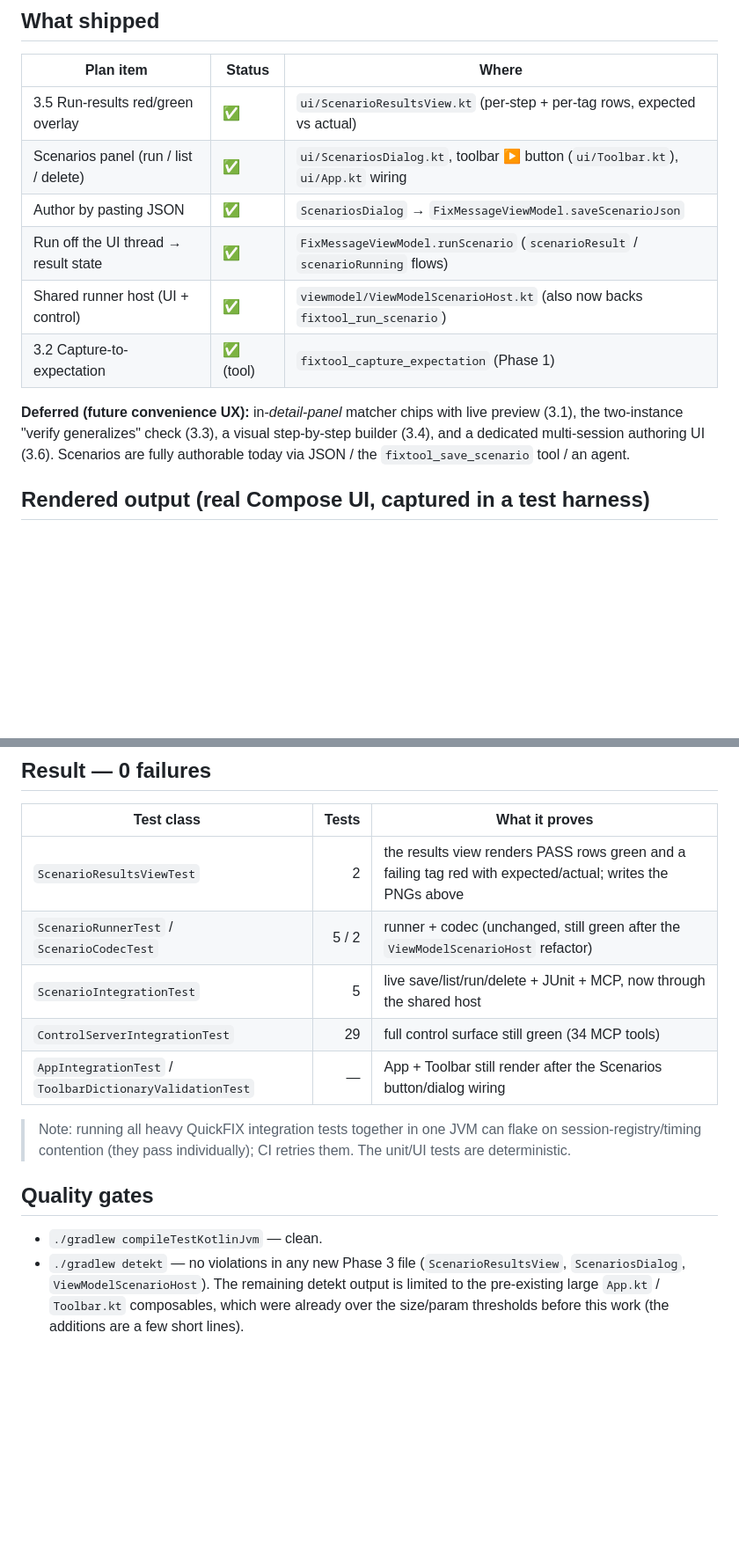
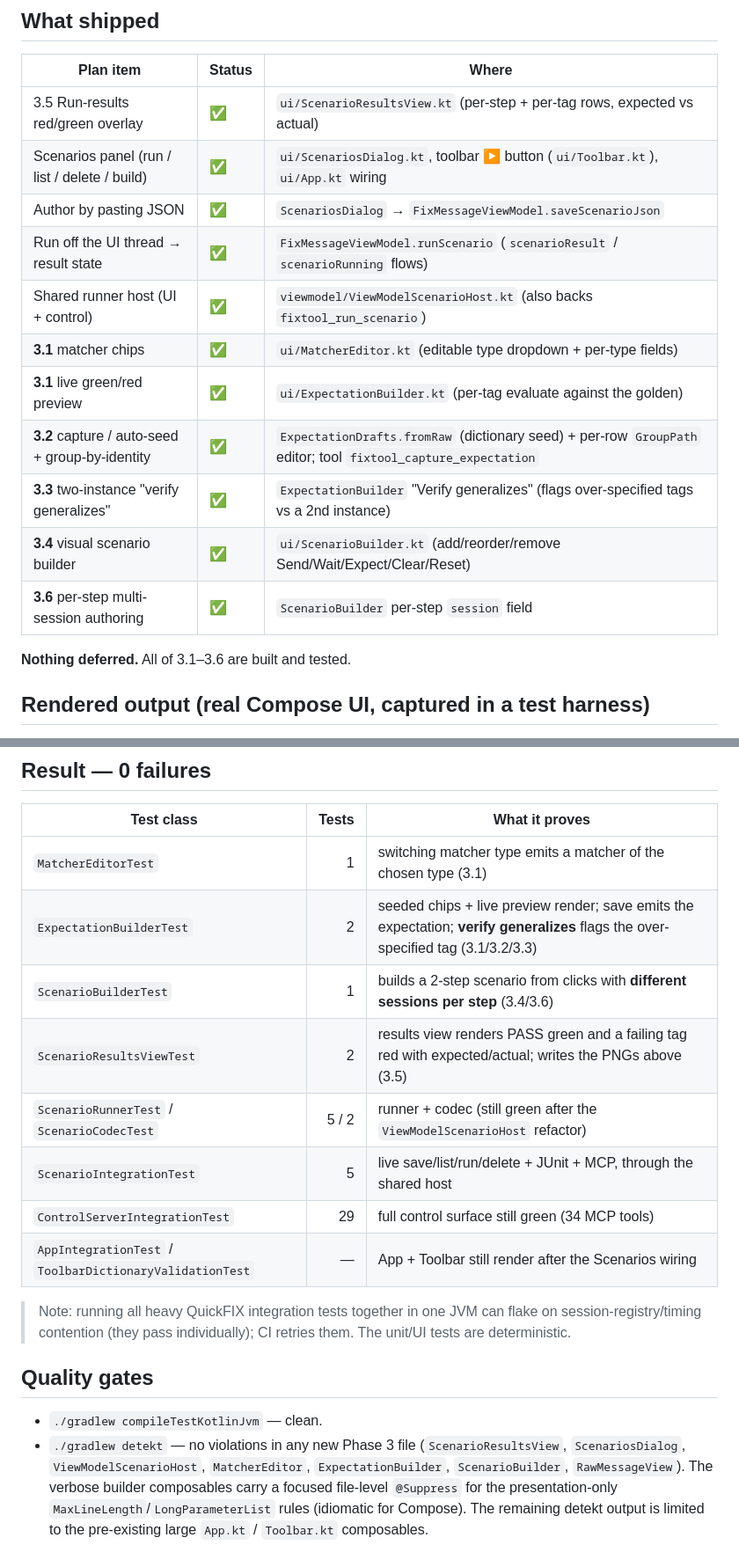
Before and after one commit to amitgupta1202/FixTool, a Markdown page: docs/repeatable-scenarios-phase3-evidence.md, 2 parts joined by grey strips. Shown at 88% size. GitHub-like rendering; blank space fills up the shorter version.

```diff
--- a/docs/repeatable-scenarios-phase3-evidence.md
+++ b/docs/repeatable-scenarios-phase3-evidence.md
@@ -9,16 +9,18 @@ show up".
 | Plan item | Status | Where |
 |-----------|--------|-------|
 | 3.5 Run-results red/green overlay | ✅ | `ui/ScenarioResultsView.kt` (per-step + per-tag rows, expected vs actual) |
-| Scenarios panel (run / list / delete) | ✅ | `ui/ScenariosDialog.kt`, toolbar ▶ button (`ui/Toolbar.kt`), `ui/App.kt` wiring |
+| Scenarios panel (run / list / delete / build) | ✅ | `ui/ScenariosDialog.kt`, toolbar ▶ button (`ui/Toolbar.kt`), `ui/App.kt` wiring |
 | Author by pasting JSON | ✅ | `ScenariosDialog` → `FixMessageViewModel.saveScenarioJson` |
 | Run off the UI thread → result state | ✅ | `FixMessageViewModel.runScenario` (`scenarioResult` / `scenarioRunning` flows) |
-| Shared runner host (UI + control) | ✅ | `viewmodel/ViewModelScenarioHost.kt` (also now backs `fixtool_run_scenario`) |
-| 3.2 Capture-to-expectation | ✅ (tool) | `fixtool_capture_expectation` (Phase 1) |
+| Shared runner host (UI + control) | ✅ | `viewmodel/ViewModelScenarioHost.kt` (also backs `fixtool_run_scenario`) |
+| **3.1** matcher chips | ✅ | `ui/MatcherEditor.kt` (editable type dropdown + per-type fields) |
+| **3.1** live green/red preview | ✅ | `ui/ExpectationBuilder.kt` (per-tag evaluate against the golden) |
+| **3.2** capture / auto-seed + group-by-identity | ✅ | `ExpectationDrafts.fromRaw` (dictionary seed) + per-row `GroupPath` editor; tool `fixtool_capture_expectation` |
+| **3.3** two-instance "verify generalizes" | ✅ | `ExpectationBuilder` "Verify generalizes" (flags over-specified tags vs a 2nd instance) |
+| **3.4** visual scenario builder | ✅ | `ui/ScenarioBuilder.kt` (add/reorder/remove Send/Wait/Expect/Clear/Reset) |
+| **3.6** per-step multi-session authoring | ✅ | `ScenarioBuilder` per-step `session` field |
 
-**Deferred (future convenience UX):** in-*detail-panel* matcher chips with live preview (3.1), the
-two-instance "verify generalizes" check (3.3), a visual step-by-step builder (3.4), and a dedicated
-multi-session authoring UI (3.6). Scenarios are fully authorable today via JSON / the
-`fixtool_save_scenario` tool / an agent.
+**Nothing deferred.** All of 3.1–3.6 are built and tested.
 
 ## Rendered output (real Compose UI, captured in a test harness)
 
@@ -50,11 +66,14 @@ An all-**green** run:
 
 | Test class | Tests | What it proves |
 |------------|------:|----------------|
-| `ScenarioResultsViewTest` | 2 | the results view renders PASS rows green and a failing tag red with expected/actual; writes the PNGs above |
-| `ScenarioRunnerTest` / `ScenarioCodecTest` | 5 / 2 | runner + codec (unchanged, still green after the `ViewModelScenarioHost` refactor) |
-| `ScenarioIntegrationTest` | 5 | live save/list/run/delete + JUnit + MCP, now through the shared host |
+| `MatcherEditorTest` | 1 | switching matcher type emits a matcher of the chosen type (3.1) |
+| `ExpectationBuilderTest` | 2 | seeded chips + live preview render; save emits the expectation; **verify generalizes** flags the over-specified tag (3.1/3.2/3.3) |
+| `ScenarioBuilderTest` | 1 | builds a 2-step scenario from clicks with **different sessions per step** (3.4/3.6) |
+| `ScenarioResultsViewTest` | 2 | results view renders PASS green and a failing tag red with expected/actual; writes the PNGs above (3.5) |
+| `ScenarioRunnerTest` / `ScenarioCodecTest` | 5 / 2 | runner + codec (still green after the `ViewModelScenarioHost` refactor) |
+| `ScenarioIntegrationTest` | 5 | live save/list/run/delete + JUnit + MCP, through the shared host |
 | `ControlServerIntegrationTest` | 29 | full control surface still green (34 MCP tools) |
-| `AppIntegrationTest` / `ToolbarDictionaryValidationTest` | — | App + Toolbar still render after the Scenarios button/dialog wiring |
+| `AppIntegrationTest` / `ToolbarDictionaryValidationTest` | — | App + Toolbar still render after the Scenarios wiring |
 
 > Note: running all heavy QuickFIX integration tests together in one JVM can flake on
 > session-registry/timing contention (they pass individually); CI retries them. The unit/UI
@@ -63,6 +82,7 @@ An all-**green** run:
 ## Quality gates
 - `./gradlew compileTestKotlinJvm` — clean.
 - `./gradlew detekt` — no violations in any new Phase 3 file (`ScenarioResultsView`, `ScenariosDialog`,
-  `ViewModelScenarioHost`). The remaining detekt output is limited to the pre-existing large
-  `App.kt` / `Toolbar.kt` composables, which were already over the size/param thresholds before this
-  work (the additions are a few short lines).
+  `ViewModelScenarioHost`, `MatcherEditor`, `ExpectationBuilder`, `ScenarioBuilder`, `RawMessageView`).
+  The verbose builder composables carry a focused file-level `@Suppress` for the presentation-only
+  `MaxLineLength`/`LongParameterList` rules (idiomatic for Compose). The remaining detekt output is
+  limited to the pre-existing large `App.kt` / `Toolbar.kt` composables.
```
Also changed, not shown: other parts of docs/repeatable-scenarios-phase3-evidence.md (+15 -1 lines), docs/repeatable-scenarios-impl-plan.md (+20 -16 lines), docs/images/expectation_builder.png (added), docs/images/expectation_builder_verify.png (added), docs/images/matcher_editor_oneof.png (added), docs/images/scenario_builder.png (added), 9 other files.
